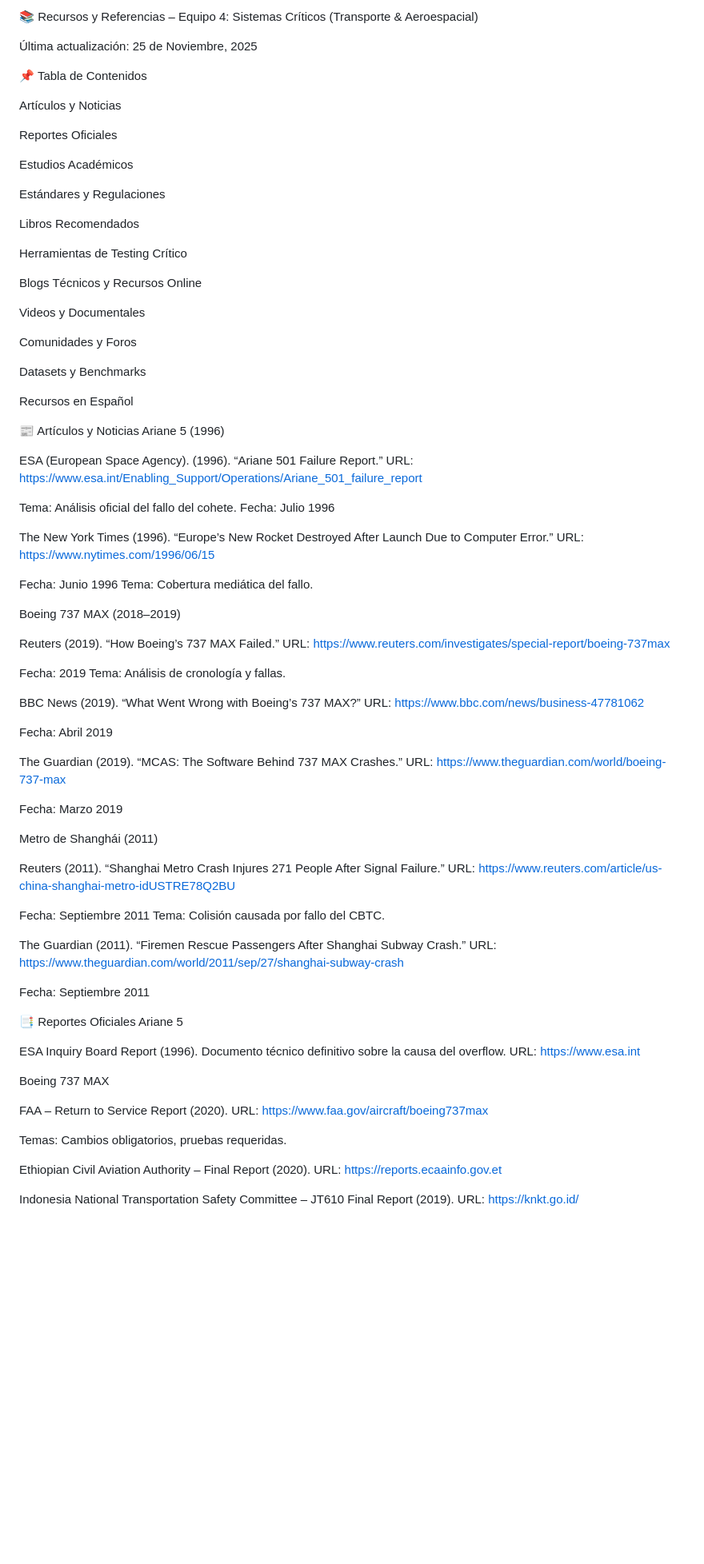
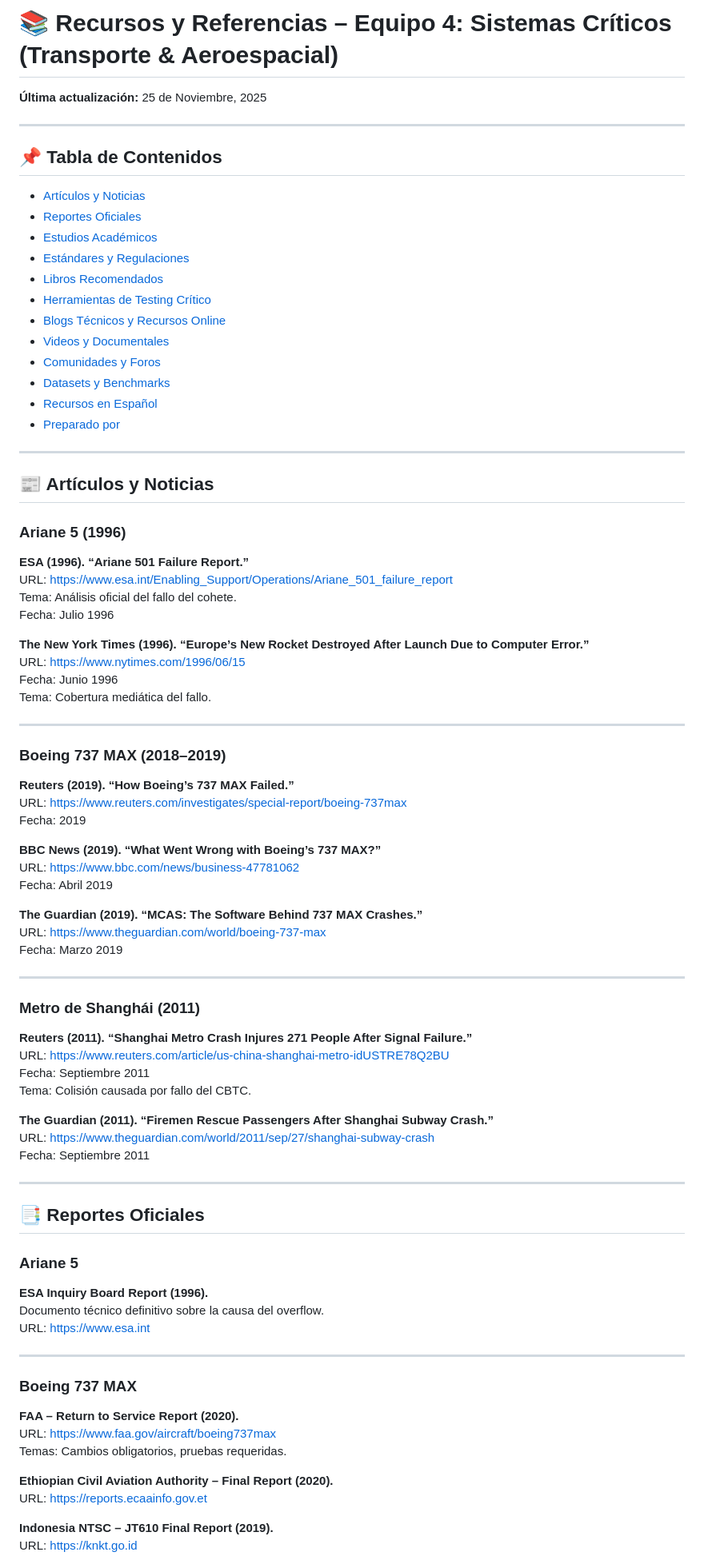
Before and after one commit to GloriaLora/PruebasSoftwareCUR, a Markdown page: Casos/Recursos.md, the part around one of its changes. Shown at 80% size. Drawn GitHub-style; blank space fills up the shorter version.

```diff
--- a/Casos/Recursos.md
+++ b/Casos/Recursos.md
@@ -1,94 +1,88 @@
-📚 Recursos y Referencias – Equipo 4: Sistemas Críticos (Transporte & Aeroespacial)
+# 📚 Recursos y Referencias – Equipo 4: Sistemas Críticos (Transporte & Aeroespacial)
 
-Última actualización: 25 de Noviembre, 2025
+**Última actualización:** 25 de Noviembre, 2025
 
-📌 Tabla de Contenidos
+---
 
-Artículos y Noticias
+## 📌 Tabla de Contenidos
+- [Artículos y Noticias](#📰-artículos-y-noticias)
+- [Reportes Oficiales](#📑-reportes-oficiales)
+- [Estudios Académicos](#🎓-estudios-académicos)
+- [Estándares y Regulaciones](#🏛️-estándares-y-regulaciones)
+- [Libros Recomendados](#📘-libros-recomendados)
+- [Herramientas de Testing Crítico](#🛠️-herramientas-de-testing-crítico)
+- [Blogs Técnicos y Recursos Online](#🌐-blogs-técnicos-y-recursos-online)
+- [Videos y Documentales](#🎥-videos-y-documentales)
+- [Comunidades y Foros](#🌍-comunidades-y-foros)
+- [Datasets y Benchmarks](#📊-datasets-y-benchmarks)
+- [Recursos en Español](#🇪🇸-recursos-en-español)
+- [Preparado por](#✍️-preparado-por)
 
-Reportes Oficiales
+---
 
-Estudios Académicos
+## 📰 Artículos y Noticias
 
-Estándares y Regulaciones
+### **Ariane 5 (1996)**
 
-Libros Recomendados
-
-Herramientas de Testing Crítico
-
-Blogs Técnicos y Recursos Online
-
-Videos y Documentales
-
-Comunidades y Foros
-
-Datasets y Benchmarks
-
-Recursos en Español
-
-📰 Artículos y Noticias
-Ariane 5 (1996)
-
-ESA (European Space Agency). (1996). “Ariane 501 Failure Report.”
+**ESA (1996). “Ariane 501 Failure Report.”**
 URL: https://www.esa.int/Enabling_Support/Operations/Ariane_501_failure_report
-
 Tema: Análisis oficial del fallo del cohete.
 Fecha: Julio 1996
 
-The New York Times (1996). “Europe’s New Rocket Destroyed After Launch Due to Computer Error.”
+**The New York Times (1996). “Europe’s New Rocket Destroyed After Launch Due to Computer Error.”**
 URL: https://www.nytimes.com/1996/06/15
-
 Fecha: Junio 1996
 Tema: Cobertura mediática del fallo.
 
-Boeing 737 MAX (2018–2019)
+---
 
-Reuters (2019). “How Boeing’s 737 MAX Failed.”
+### **Boeing 737 MAX (2018–2019)**
+
+**Reuters (2019). “How Boeing’s 737 MAX Failed.”**
 URL: https://www.reuters.com/investigates/special-report/boeing-737max
+Fecha: 2019
 
-Fecha: 2019
-Tema: Análisis de cronología y fallas.
-
-BBC News (2019). “What Went Wrong with Boeing’s 737 MAX?”
+**BBC News (2019). “What Went Wrong with Boeing’s 737 MAX?”**
 URL: https://www.bbc.com/news/business-47781062
-
 Fecha: Abril 2019
 
-The Guardian (2019). “MCAS: The Software Behind 737 MAX Crashes.”
+**The Guardian (2019). “MCAS: The Software Behind 737 MAX Crashes.”**
 URL: https://www.theguardian.com/world/boeing-737-max
-
 Fecha: Marzo 2019
 
-Metro de Shanghái (2011)
+---
 
-Reuters (2011). “Shanghai Metro Crash Injures 271 People After Signal Failure.”
+### **Metro de Shanghái (2011)**
+
+**Reuters (2011). “Shanghai Metro Crash Injures 271 People After Signal Failure.”**
 URL: https://www.reuters.com/article/us-china-shanghai-metro-idUSTRE78Q2BU
-
 Fecha: Septiembre 2011
 Tema: Colisión causada por fallo del CBTC.
 
-The Guardian (2011). “Firemen Rescue Passengers After Shanghai Subway Crash.”
+**The Guardian (2011). “Firemen Rescue Passengers After Shanghai Subway Crash.”**
 URL: https://www.theguardian.com/world/2011/sep/27/shanghai-subway-crash
-
 Fecha: Septiembre 2011
 
-📑 Reportes Oficiales
-Ariane 5
+---
 
-ESA Inquiry Board Report (1996).
+## 📑 Reportes Oficiales
+
+### **Ariane 5**
+**ESA Inquiry Board Report (1996).**
 Documento técnico definitivo sobre la causa del overflow.
 URL: https://www.esa.int
 
-Boeing 737 MAX
+---
 
-FAA – Return to Service Report (2020).
+### **Boeing 737 MAX**
+
+**FAA – Return to Service Report (2020).**
 URL: https://www.faa.gov/aircraft/boeing737max
-
 Temas: Cambios obligatorios, pruebas requeridas.
 
-Ethiopian Civil Aviation Authority – Final Report (2020).
+**Ethiopian Civil Aviation Authority – Final Report (2020).**
 URL: https://reports.ecaainfo.gov.et
 
-Indonesia National Transportation Safety Committee – JT610 Final Report (2019).
-URL: https://knkt.go.id/
+**Indonesia NTSC – JT610 Final Report (2019).**
+URL: https://knkt.go.id
 
```
Also changed, not shown: other parts of Casos/Recursos.md (+81 -90 lines).
